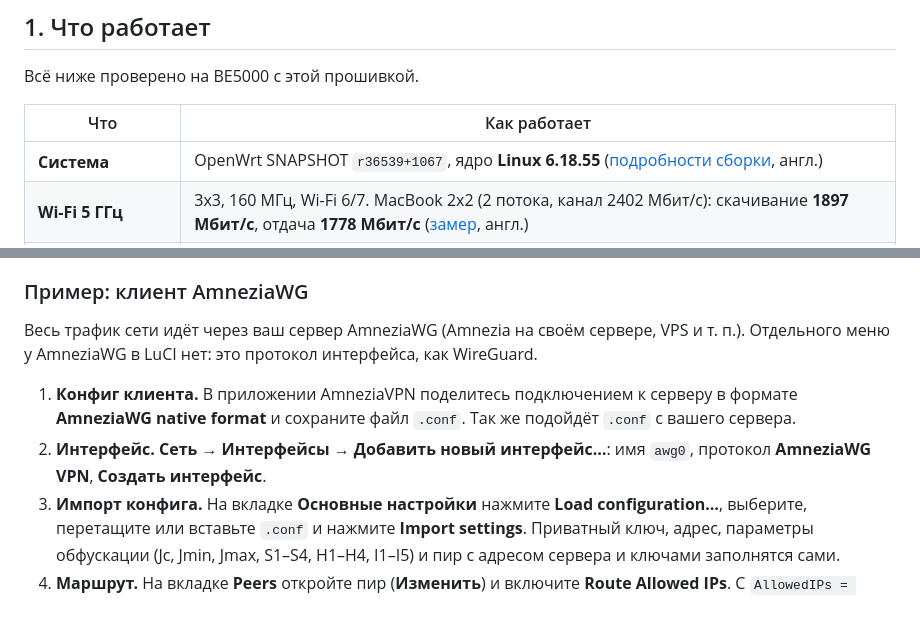
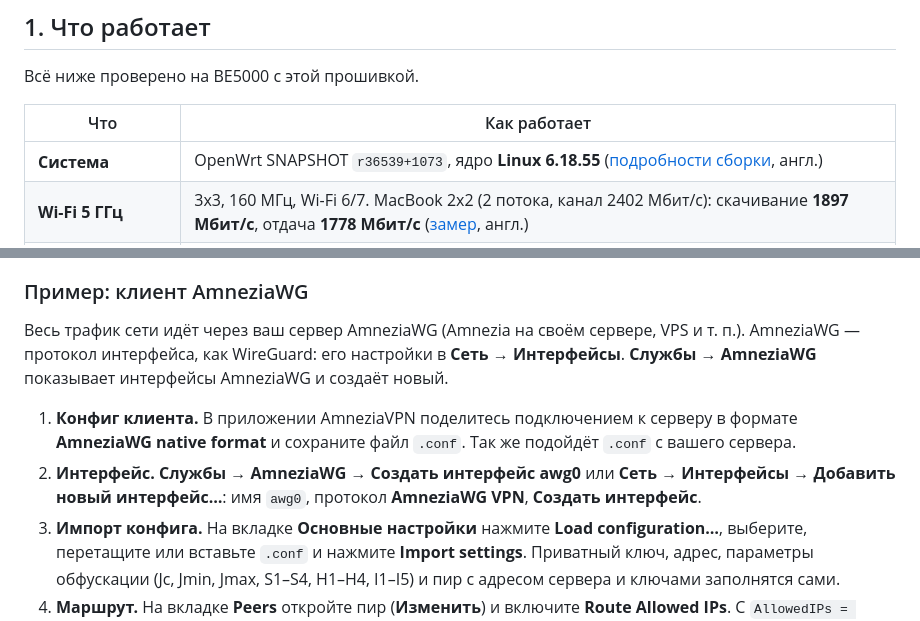
Before and after one commit to pabragin/xiaomi-be5000-openwrt, a Markdown page: README.ru.md, 2 parts joined by grey strips. Rendered like a GitHub page.

Commit message:
Release be5000-openwrt-20261024-3: Xray and AmneziaWG in the LuCI menu

```diff
--- a/README.ru.md
+++ b/README.ru.md
@@ -26,7 +26,7 @@
 
 | Что | Как работает |
 |---|---|
-| **Система** | OpenWrt SNAPSHOT `r36539+1067`, ядро **Linux 6.18.55** ([подробности сборки](firmware/openwrt/README.md), англ.) |
+| **Система** | OpenWrt SNAPSHOT `r36539+1073`, ядро **Linux 6.18.55** ([подробности сборки](firmware/openwrt/README.md), англ.) |
 | **Wi-Fi 5 ГГц** | 3x3, 160 МГц, Wi-Fi 6/7. MacBook 2x2 (2 потока, канал 2402 Мбит/с): скачивание **1897 Мбит/с**, отдача **1778 Мбит/с** ([замер](docs/en/technical.md#speed), англ.) |
 | **Wi-Fi 7** | WPA3 с GCMP-256 и MLO (2,4 + 5 ГГц) тоже идут через NPU: клиент Wi-Fi 7 на WPA3 отдаёт 1560–1760 Мбит/с |
 | **Wi-Fi 2,4 ГГц** | 2x2, работает, 20/40 МГц |
@@ -59,10 +59,10 @@
 
 ### Пример: клиент AmneziaWG
 
-Весь трафик сети идёт через ваш сервер AmneziaWG (Amnezia на своём сервере, VPS и т. п.). Отдельного меню у AmneziaWG в LuCI нет: это протокол интерфейса, как WireGuard.
+Весь трафик сети идёт через ваш сервер AmneziaWG (Amnezia на своём сервере, VPS и т. п.). AmneziaWG — протокол интерфейса, как WireGuard: его настройки в **Сеть → Интерфейсы**. **Службы → AmneziaWG** показывает интерфейсы AmneziaWG и создаёт новый.
 
 1. **Конфиг клиента.** В приложении AmneziaVPN поделитесь подключением к серверу в формате **AmneziaWG native format** и сохраните файл `.conf`. Так же подойдёт `.conf` с вашего сервера.
-2. **Интерфейс.** **Сеть → Интерфейсы → Добавить новый интерфейс…**: имя `awg0`, протокол **AmneziaWG VPN**, **Создать интерфейс**.
+2. **Интерфейс.** **Службы → AmneziaWG → Создать интерфейс awg0** или **Сеть → Интерфейсы → Добавить новый интерфейс…**: имя `awg0`, протокол **AmneziaWG VPN**, **Создать интерфейс**.
 3. **Импорт конфига.** На вкладке **Основные настройки** нажмите **Load configuration…**, выберите, перетащите или вставьте `.conf` и нажмите **Import settings**. Приватный ключ, адрес, параметры обфускации (Jc, Jmin, Jmax, S1–S4, H1–H4, I1–I5) и пир с адресом сервера и ключами заполнятся сами.
 4. **Маршрут.** На вкладке **Peers** откройте пир (**Изменить**) и включите **Route Allowed IPs**. С `AllowedIPs = 0.0.0.0/0` в туннель идёт всё; **Persistent Keep Alive** поставьте `25`.
 5. **Межсетевой экран.** На вкладке **Настройки межсетевого экрана** назначьте интерфейсу зону `wan`: маскарадинг и пересылка LAN → WAN в ней уже есть.
```
Also changed, not shown: README.md (+3 -3 lines), firmware/openwrt/README.md (+2 -2 lines).
